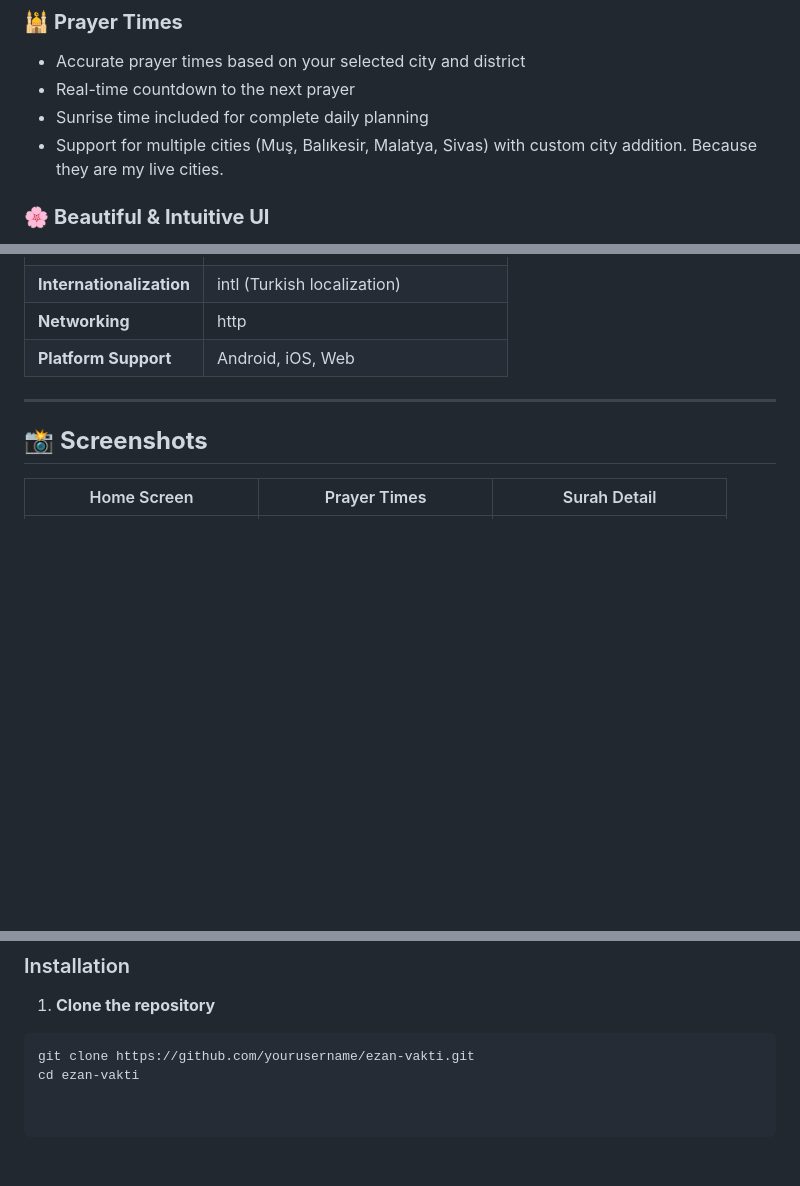
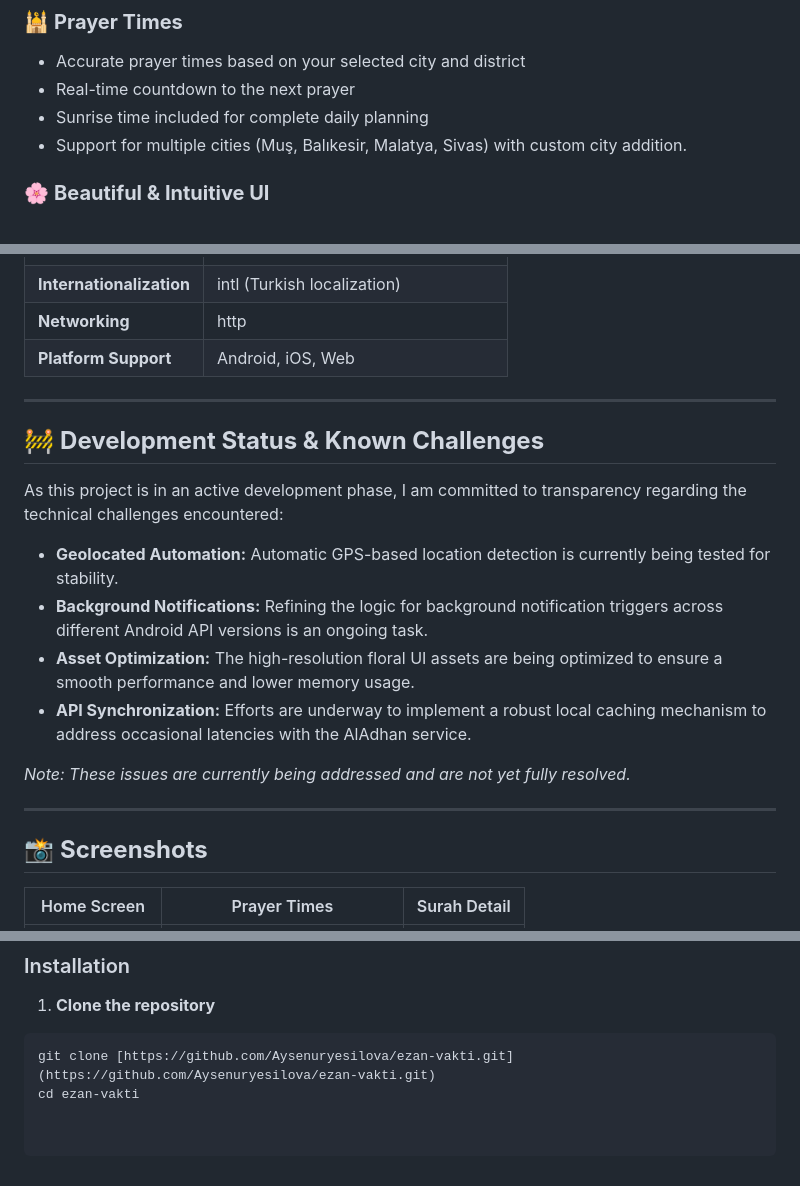
Before and after one commit to Aysenuryesilova/ezan-vakti, a Markdown page: README.md, 3 parts joined by grey strips. GitHub-like rendering; blank space fills up the shorter version.

Commit message:
Update README with development status and known challenges
Added development status section detailing ongoing challenges and improvements.

````diff
--- a/README.md
+++ b/README.md
@@ -18,7 +18,7 @@ Whether you're at home, traveling, or simply need a quick reminder for the next
 - Accurate prayer times based on your selected city and district
 - Real-time countdown to the next prayer
 - Sunrise time included for complete daily planning
-- Support for multiple cities (Muş, Balıkesir, Malatya, Sivas) with custom city addition. Because they are my live cities.
+- Support for multiple cities (Muş, Balıkesir, Malatya, Sivas) with custom city addition.
 
 ### 🌸 **Beautiful & Intuitive UI**
 - Floral, pastel-themed design with animated flower backgrounds
@@ -77,6 +77,19 @@ Whether you're at home, traveling, or simply need a quick reminder for the next
 
 ---
 
+## 🚧 **Development Status & Known Challenges**
+
+As this project is in an active development phase, I am committed to transparency regarding the technical challenges encountered:
+
+- **Geolocated Automation:** Automatic GPS-based location detection is currently being tested for stability.
+- **Background Notifications:** Refining the logic for background notification triggers across different Android API versions is an ongoing task.
+- **Asset Optimization:** The high-resolution floral UI assets are being optimized to ensure a smooth performance and lower memory usage.
+- **API Synchronization:** Efforts are underway to implement a robust local caching mechanism to address occasional latencies with the AlAdhan service.
+
+*Note: These issues are currently being addressed and are not yet fully resolved.*
+
+---
+
 ## 📸 **Screenshots**
 
 | Home Screen | Prayer Times | Surah Detail |
@@ -98,5 +112,5 @@ Whether you're at home, traveling, or simply need a quick reminder for the next
 
 1. **Clone the repository**
 ```bash
-git clone https://github.com/yourusername/ezan-vakti.git
+git clone [https://github.com/Aysenuryesilova/ezan-vakti.git](https://github.com/Aysenuryesilova/ezan-vakti.git)
 cd ezan-vakti
````
Also changed, not shown: other parts of README.md (+2 -1 lines).
